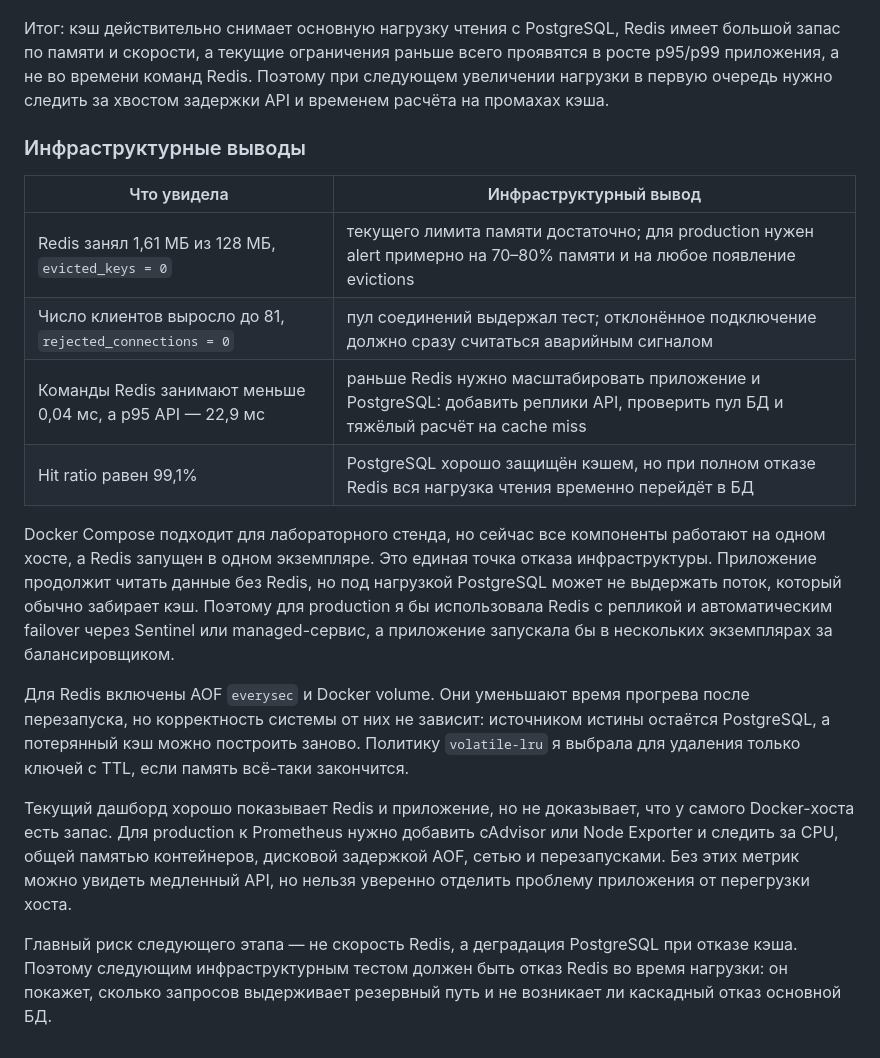
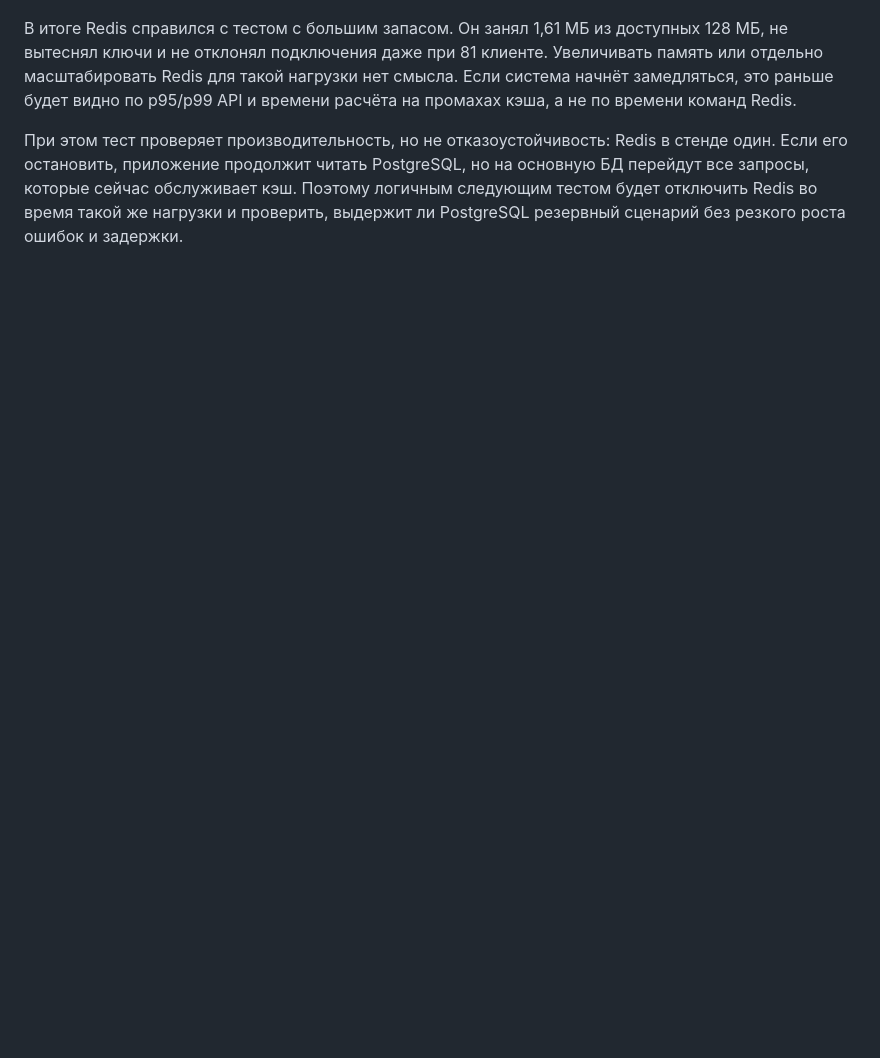
Before and after one commit to oscuiruss/non-relation-db, a Markdown page: lab3-redis/README.md, the part around the change. GitHub-like rendering; blank space fills up the shorter version.

Commit message:
docs: make final conclusions concise

```diff
--- a/lab3-redis/README.md
+++ b/lab3-redis/README.md
@@ -189,42 +189,15 @@ PostgreSQL.
 
 ![Среднее время команд Redis](docs/screenshots/grafana-redis-latency.png)
 
-Итог: кэш действительно снимает основную нагрузку чтения с PostgreSQL, Redis
-имеет большой запас по памяти и скорости, а текущие ограничения раньше всего
-проявятся в росте p95/p99 приложения, а не во времени команд Redis. Поэтому при
-следующем увеличении нагрузки в первую очередь нужно следить за хвостом задержки
-API и временем расчёта на промахах кэша.
+В итоге Redis справился с тестом с большим запасом. Он занял 1,61 МБ из
+доступных 128 МБ, не вытеснял ключи и не отклонял подключения даже при 81
+клиенте. Увеличивать память или отдельно масштабировать Redis для такой нагрузки
+нет смысла. Если система начнёт замедляться, это раньше будет видно по p95/p99
+API и времени расчёта на промахах кэша, а не по времени команд Redis.
 
-### Инфраструктурные выводы
-
-| Что увидела | Инфраструктурный вывод |
-|---|---|
-| Redis занял 1,61 МБ из 128 МБ, `evicted_keys = 0` | текущего лимита памяти достаточно; для production нужен alert примерно на 70–80% памяти и на любое появление evictions |
-| Число клиентов выросло до 81, `rejected_connections = 0` | пул соединений выдержал тест; отклонённое подключение должно сразу считаться аварийным сигналом |
-| Команды Redis занимают меньше 0,04 мс, а p95 API — 22,9 мс | раньше Redis нужно масштабировать приложение и PostgreSQL: добавить реплики API, проверить пул БД и тяжёлый расчёт на cache miss |
-| Hit ratio равен 99,1% | PostgreSQL хорошо защищён кэшем, но при полном отказе Redis вся нагрузка чтения временно перейдёт в БД |
-
-Docker Compose подходит для лабораторного стенда, но сейчас все компоненты
-работают на одном хосте, а Redis запущен в одном экземпляре. Это единая точка
-отказа инфраструктуры. Приложение продолжит читать данные без Redis, но под
-нагрузкой PostgreSQL может не выдержать поток, который обычно забирает кэш.
-Поэтому для production я бы использовала Redis с репликой и автоматическим
-failover через Sentinel или managed-сервис, а приложение запускала бы в
-нескольких экземплярах за балансировщиком.
-
-Для Redis включены AOF `everysec` и Docker volume. Они уменьшают время прогрева
-после перезапуска, но корректность системы от них не зависит: источником истины
-остаётся PostgreSQL, а потерянный кэш можно построить заново. Политику
-`volatile-lru` я выбрала для удаления только ключей с TTL, если память всё-таки
-закончится.
-
-Текущий дашборд хорошо показывает Redis и приложение, но не доказывает, что у
-самого Docker-хоста есть запас. Для production к Prometheus нужно добавить
-cAdvisor или Node Exporter и следить за CPU, общей памятью контейнеров, дисковой
-задержкой AOF, сетью и перезапусками. Без этих метрик можно увидеть медленный
-API, но нельзя уверенно отделить проблему приложения от перегрузки хоста.
-
-Главный риск следующего этапа — не скорость Redis, а деградация PostgreSQL при
-отказе кэша. Поэтому следующим инфраструктурным тестом должен быть отказ Redis
-во время нагрузки: он покажет, сколько запросов выдерживает резервный путь и не
-возникает ли каскадный отказ основной БД.
+При этом тест проверяет производительность, но не отказоустойчивость: Redis в
+стенде один. Если его остановить, приложение продолжит читать PostgreSQL, но на
+основную БД перейдут все запросы, которые сейчас обслуживает кэш. Поэтому
+логичным следующим тестом будет отключить Redis во время такой же нагрузки и
+проверить, выдержит ли PostgreSQL резервный сценарий без резкого роста ошибок и
+задержки.
```
